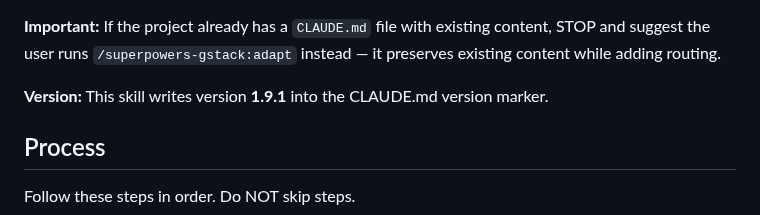
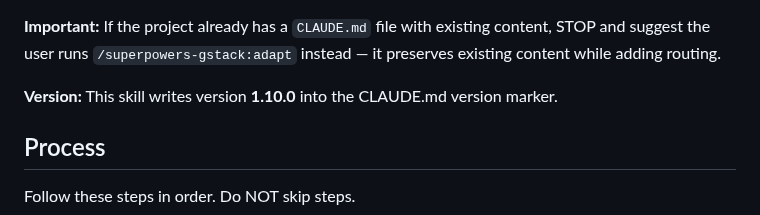
Before and after one commit to Paretofilm/superpowers-gstack, a Markdown page: skills/setup-routing/SKILL.md, the part around the change. Drawn GitHub-style.

```diff
--- a/skills/setup-routing/SKILL.md
+++ b/skills/setup-routing/SKILL.md
@@ -39,7 +39,7 @@ Do NOT proceed until both frameworks are present.
 
 **Important:** If the project already has a `CLAUDE.md` file with existing content, STOP and suggest the user runs `/superpowers-gstack:adapt` instead — it preserves existing content while adding routing.
 
-**Version:** This skill writes version **1.9.1** into the CLAUDE.md version marker.
+**Version:** This skill writes version **1.10.0** into the CLAUDE.md version marker.
 
 ## Process
 
```
Also changed, not shown: skills/adapt/SKILL.md (+1 -1 lines).
